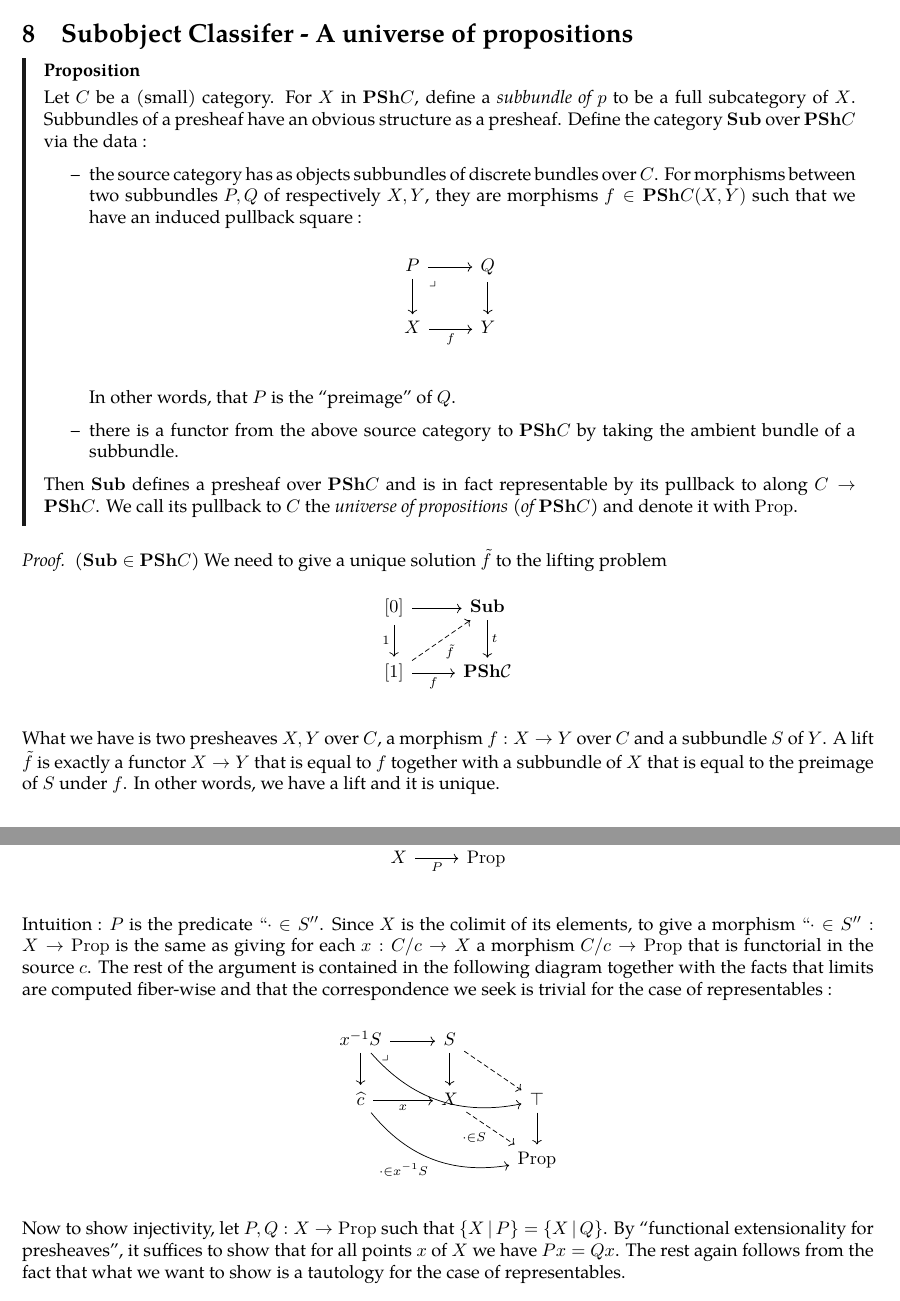
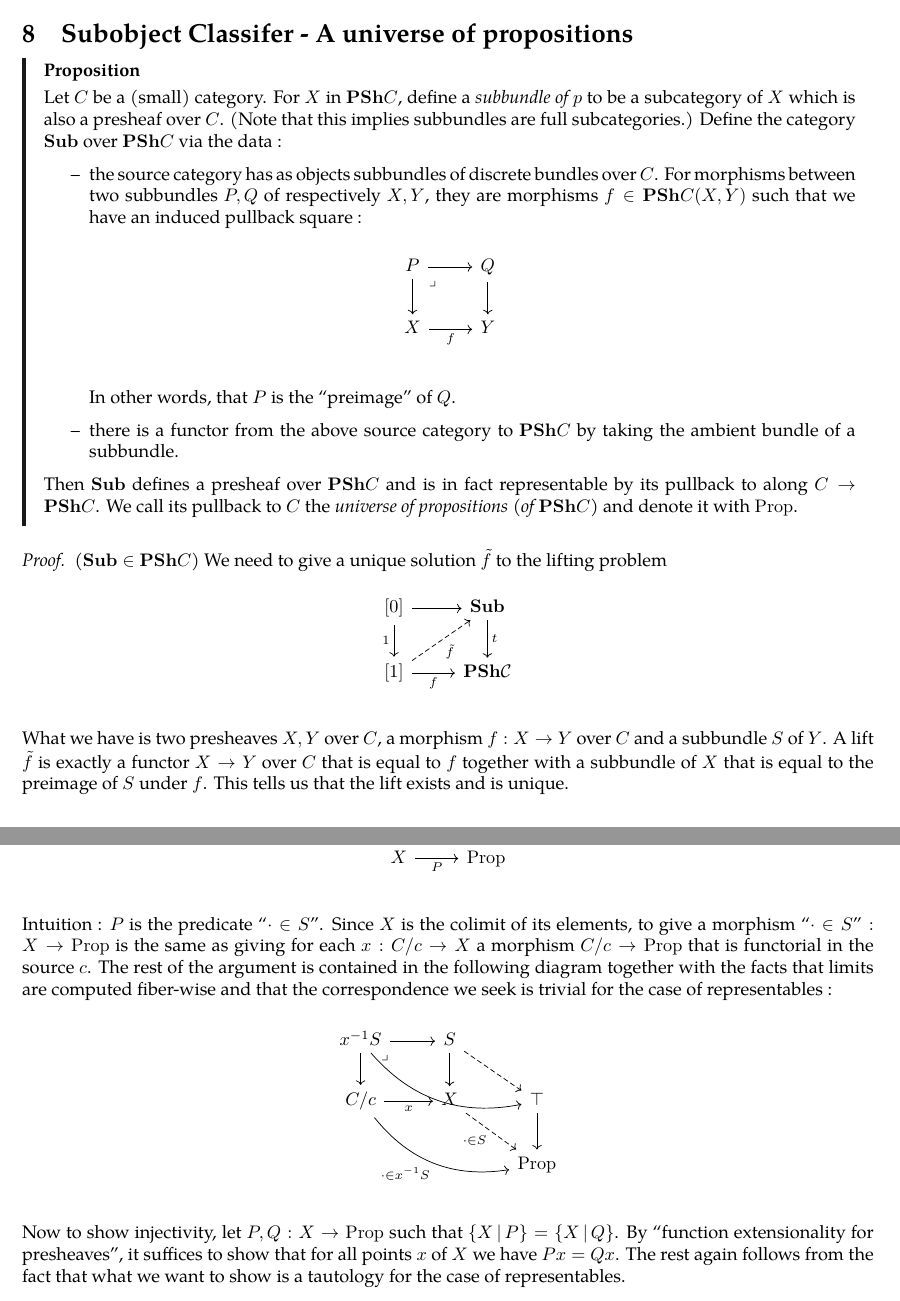
Before and after one commit to kl-i/notes-on-presheaves, a LaTeX document (main.tex): two parts of pages 11 and 12 of 13, joined at a grey line, cut so that both start at the same text. Compiled offline with pdfLaTeX.

Commit message:
Fixed details about Prop

```diff
--- a/main.tex
+++ b/main.tex
@@ -761,8 +761,9 @@
 
   Let $C$ be a (small) category.
   For $X$ in $\PSH C$,
-  define a \emph{subbundle of $p$} to be a full subcategory of $X$.
-  Subbundles of a presheaf have an obvious structure as a presheaf.
+  define a \emph{subbundle of $p$} to be a subcategory of $X$
+  which is also a presheaf over $C$.
+  (Note that this implies subbundles are full subcategories.)
   Define the category $\SUB$ over $\PSH C$ via the data :
   \begin{itemize}
     \item the source category has as objects
@@ -806,10 +807,11 @@
   What we have is two presheaves $X, Y$ over $ C$,
   a morphism $f : X \to Y$ over $ C$ and
   a subbundle $S$ of $Y$.
-  A lift $\tilde{f}$ is exactly a functor $X \to Y$ that is equal to $f$
+  A lift $\tilde{f}$ is exactly a functor $X \to Y$ over $C$
+  that is equal to $f$
   together with a subbundle of $X$ that is equal to
   the preimage of $S$ under $f$.
-  In other words, we have a lift and it is unique.
+  This tells us that the lift exists and is unique.
 
   \textit{(Representability of $\SUB$ by $\mathrm{Prop}$)}
   The goal is to give a bijection
@@ -853,9 +855,9 @@
 	  \arrow[from=1-1, to=1-2]
 	  \arrow["\lrcorner"{anchor=center, pos=0.125}, draw=none, from=1-1, to=2-2]
   \end{cd}
-  Intuition : $P$ is the predicate $``\cdot \in S''$.
+  Intuition : $P$ is the predicate ``$\cdot \in S$''.
   Since $X$ is the colimit of its elements,
-  to give a morphism $``\cdot \in S'' : X \to \mathrm{Prop}$
+  to give a morphism $\text{``}\cdot \in S\text{''} : X \to \mathrm{Prop}$
   is the same as giving for each $x : C / c \to X$
   a morphism $C / c \to \mathrm{Prop}$
   that is functorial in the source $c$.
@@ -864,7 +866,7 @@
   the correspondence we seek is trivial for the case of representables :
   \begin{cd}
     {x^{-1}S} & S \\
-    {\hat{c}} & X & \top \\
+    {C / c} & X & \top \\
     && {\mathrm{Prop}}
     \arrow[from=1-1, to=2-1]
     \arrow["x"', from=2-1, to=2-2]
@@ -880,7 +882,7 @@
 
   Now to show injectivity, let $P, Q : X \to \mathrm{Prop}$
   such that $\set{X \st P} = \set{X \st Q}$.
-  By ``functional extensionality for presheaves'',
+  By ``function extensionality for presheaves'',
   it suffices to show that for all points $x$ of $X$ we have $P x = Q x$.
   The rest again follows from the fact that
   what we want to show is a tautology for the case of representables.
```
Also changed, not shown: main.pdf, main.tex (13 more changed lines).
